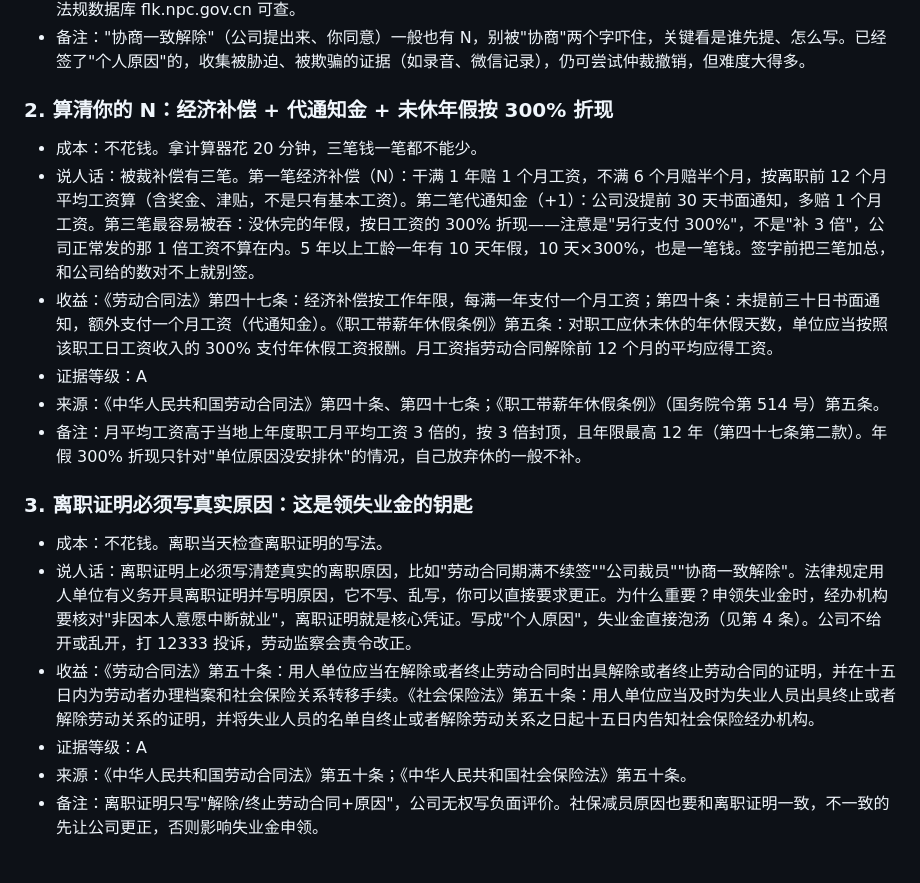
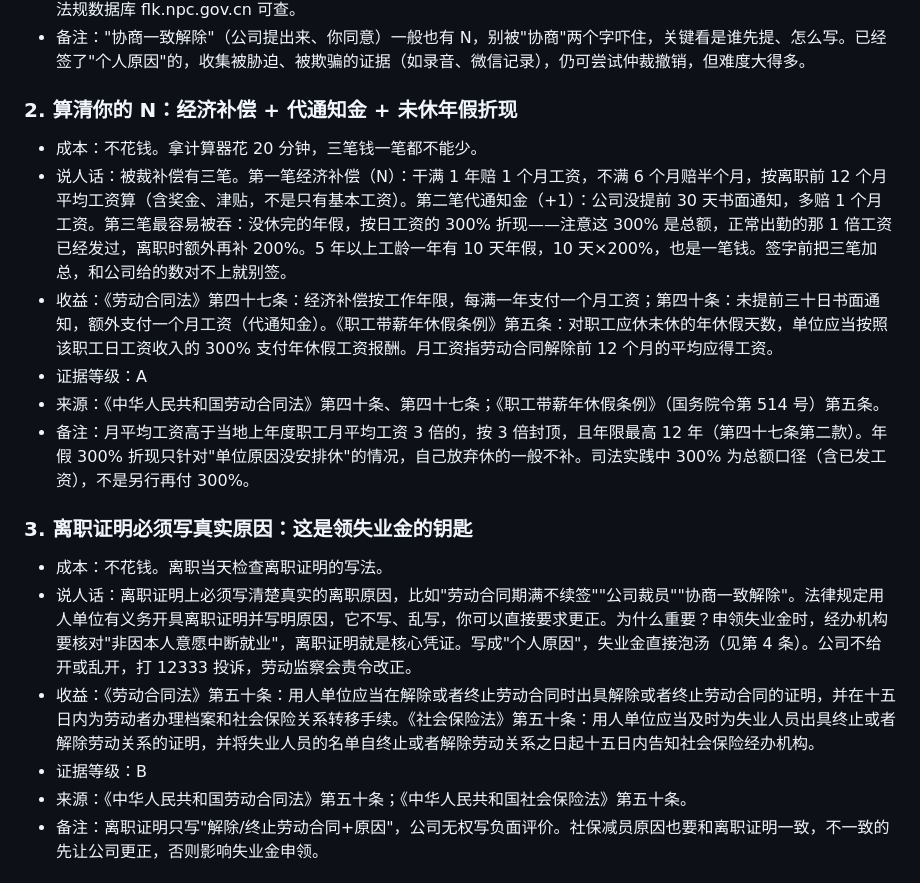
Before and after one commit to jinhangc7-creator/-, a Markdown page: book/08-被裁了，别慌.md, the part around one of its changes. Rendered like a GitHub page.

Commit message:
修订v1.1：证据审计降级+勘误（3/10）

```diff
--- a/book/08-被裁了，别慌.md
+++ b/book/08-被裁了，别慌.md
@@ -23,21 +23,21 @@
 - 来源：《中华人民共和国劳动合同法》第四十六条、第四十七条；《中华人民共和国社会保险法》第四十五条。国家法律法规数据库 flk.npc.gov.cn 可查。
 - 备注："协商一致解除"（公司提出来、你同意）一般也有 N，别被"协商"两个字吓住，关键看是谁先提、怎么写。已经签了"个人原因"的，收集被胁迫、被欺骗的证据（如录音、微信记录），仍可尝试仲裁撤销，但难度大得多。
 
-### 2. 算清你的 N：经济补偿 + 代通知金 + 未休年假按 300% 折现
+### 2. 算清你的 N：经济补偿 + 代通知金 + 未休年假折现
 <!-- 成本标签: 钱=0 时间=少 毅力=否 收益=大 口径=钱 -->
 - 成本：不花钱。拿计算器花 20 分钟，三笔钱一笔都不能少。
-- 说人话：被裁补偿有三笔。第一笔经济补偿（N）：干满 1 年赔 1 个月工资，不满 6 个月赔半个月，按离职前 12 个月平均工资算（含奖金、津贴，不是只有基本工资）。第二笔代通知金（+1）：公司没提前 30 天书面通知，多赔 1 个月工资。第三笔最容易被吞：没休完的年假，按日工资的 300% 折现——注意是"另行支付 300%"，不是"补 3 倍"，公司正常发的那 1 倍工资不算在内。5 年以上工龄一年有 10 天年假，10 天×300%，也是一笔钱。签字前把三笔加总，和公司给的数对不上就别签。
+- 说人话：被裁补偿有三笔。第一笔经济补偿（N）：干满 1 年赔 1 个月工资，不满 6 个月赔半个月，按离职前 12 个月平均工资算（含奖金、津贴，不是只有基本工资）。第二笔代通知金（+1）：公司没提前 30 天书面通知，多赔 1 个月工资。第三笔最容易被吞：没休完的年假，按日工资的 300% 折现——注意这 300% 是总额，正常出勤的那 1 倍工资已经发过，离职时额外再补 200%。5 年以上工龄一年有 10 天年假，10 天×200%，也是一笔钱。签字前把三笔加总，和公司给的数对不上就别签。
 - 收益：《劳动合同法》第四十七条：经济补偿按工作年限，每满一年支付一个月工资；第四十条：未提前三十日书面通知，额外支付一个月工资（代通知金）。《职工带薪年休假条例》第五条：对职工应休未休的年休假天数，单位应当按照该职工日工资收入的 300% 支付年休假工资报酬。月工资指劳动合同解除前 12 个月的平均应得工资。
 - 证据等级：A
 - 来源：《中华人民共和国劳动合同法》第四十条、第四十七条；《职工带薪年休假条例》（国务院令第 514 号）第五条。
-- 备注：月平均工资高于当地上年度职工月平均工资 3 倍的，按 3 倍封顶，且年限最高 12 年（第四十七条第二款）。年假 300% 折现只针对"单位原因没安排休"的情况，自己放弃休的一般不补。
+- 备注：月平均工资高于当地上年度职工月平均工资 3 倍的，按 3 倍封顶，且年限最高 12 年（第四十七条第二款）。年假 300% 折现只针对"单位原因没安排休"的情况，自己放弃休的一般不补。司法实践中 300% 为总额口径（含已发工资），不是另行再付 300%。
 
 ### 3. 离职证明必须写真实原因：这是领失业金的钥匙
 <!-- 成本标签: 钱=0 时间=少 毅力=否 收益=大 口径=钱 -->
 - 成本：不花钱。离职当天检查离职证明的写法。
 - 说人话：离职证明上必须写清楚真实的离职原因，比如"劳动合同期满不续签""公司裁员""协商一致解除"。法律规定用人单位有义务开具离职证明并写明原因，它不写、乱写，你可以直接要求更正。为什么重要？申领失业金时，经办机构要核对"非因本人意愿中断就业"，离职证明就是核心凭证。写成"个人原因"，失业金直接泡汤（见第 4 条）。公司不给开或乱开，打 12333 投诉，劳动监察会责令改正。
 - 收益：《劳动合同法》第五十条：用人单位应当在解除或者终止劳动合同时出具解除或者终止劳动合同的证明，并在十五日内为劳动者办理档案和社会保险关系转移手续。《社会保险法》第五十条：用人单位应当及时为失业人员出具终止或者解除劳动关系的证明，并将失业人员的名单自终止或者解除劳动关系之日起十五日内告知社会保险经办机构。
-- 证据等级：A
+- 证据等级：B
 - 来源：《中华人民共和国劳动合同法》第五十条；《中华人民共和国社会保险法》第五十条。
 - 备注：离职证明只写"解除/终止劳动合同+原因"，公司无权写负面评价。社保减员原因也要和离职证明一致，不一致的先让公司更正，否则影响失业金申领。
 
```
Also changed, not shown: other parts of book/08-被裁了，别慌.md (+1 -1 lines), book/09-上有老下有小，钱和力气都别透支.md (+1 -1 lines).
